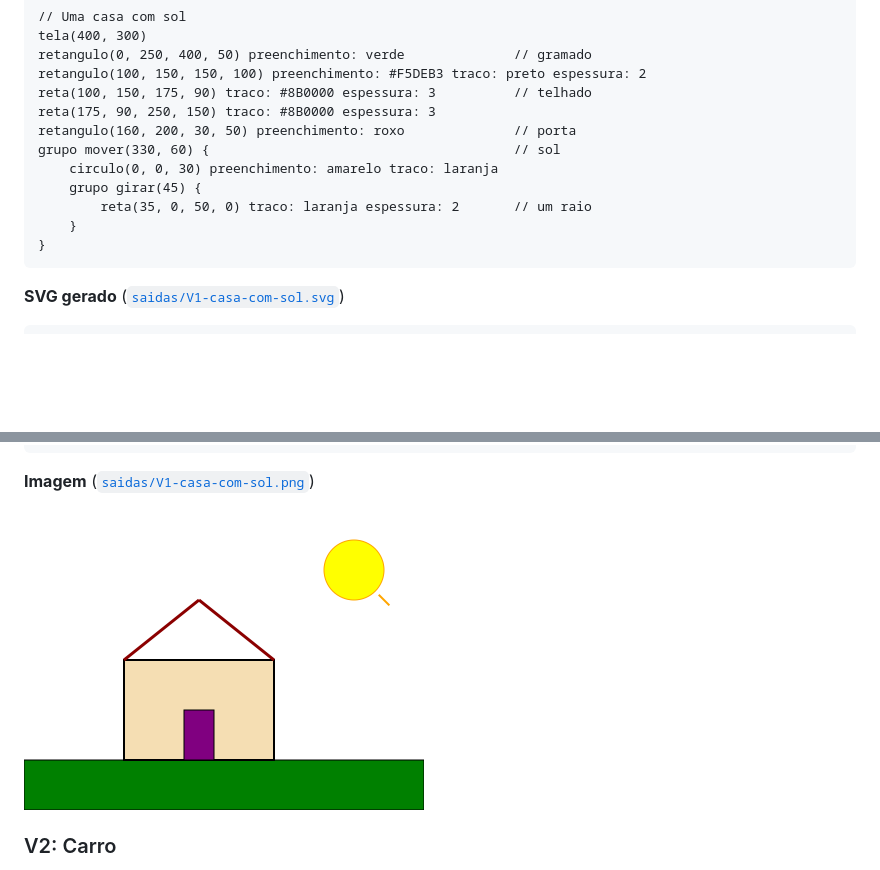
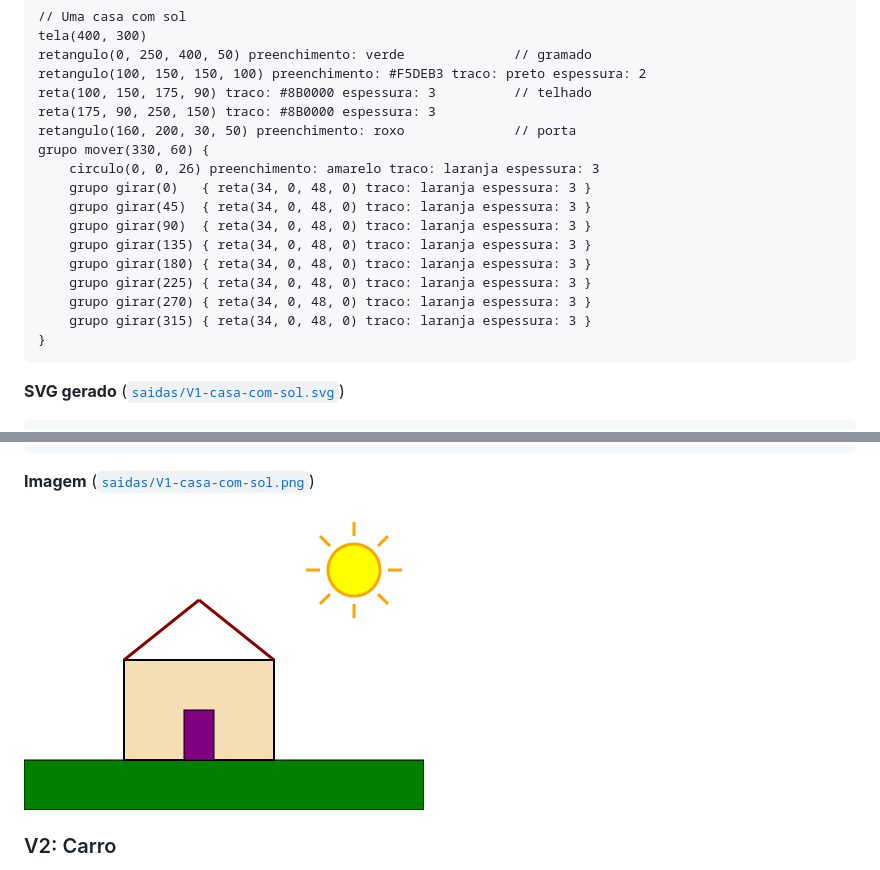
Before and after one commit to 1neskk/ast, a Markdown page: docs/testes-fase2.md, 2 parts joined by grey strips. Rendered like a GitHub page; pictures changed too: saidas/V1-casa-com-sol.png; blank space fills up the shorter version.

````diff
--- a/docs/testes-fase2.md
+++ b/docs/testes-fase2.md
@@ -43,11 +43,16 @@ retangulo(100, 150, 150, 100) preenchimento: #F5DEB3 traco: preto espessura: 2
 reta(100, 150, 175, 90) traco: #8B0000 espessura: 3          // telhado
 reta(175, 90, 250, 150) traco: #8B0000 espessura: 3
 retangulo(160, 200, 30, 50) preenchimento: roxo              // porta
-grupo mover(330, 60) {                                       // sol
-    circulo(0, 0, 30) preenchimento: amarelo traco: laranja
-    grupo girar(45) {
-        reta(35, 0, 50, 0) traco: laranja espessura: 2       // um raio
-    }
+grupo mover(330, 60) {
+    circulo(0, 0, 26) preenchimento: amarelo traco: laranja espessura: 3
+    grupo girar(0)   { reta(34, 0, 48, 0) traco: laranja espessura: 3 }
+    grupo girar(45)  { reta(34, 0, 48, 0) traco: laranja espessura: 3 }
+    grupo girar(90)  { reta(34, 0, 48, 0) traco: laranja espessura: 3 }
+    grupo girar(135) { reta(34, 0, 48, 0) traco: laranja espessura: 3 }
+    grupo girar(180) { reta(34, 0, 48, 0) traco: laranja espessura: 3 }
+    grupo girar(225) { reta(34, 0, 48, 0) traco: laranja espessura: 3 }
+    grupo girar(270) { reta(34, 0, 48, 0) traco: laranja espessura: 3 }
+    grupo girar(315) { reta(34, 0, 48, 0) traco: laranja espessura: 3 }
 }
 ```
 
````
Also changed, not shown: other parts of docs/testes-fase2.md (+23 -2 lines), docs/casos-de-teste.md (+36 -17 lines), docs/especificacao.md (+10 -5 lines), 2 other files.
